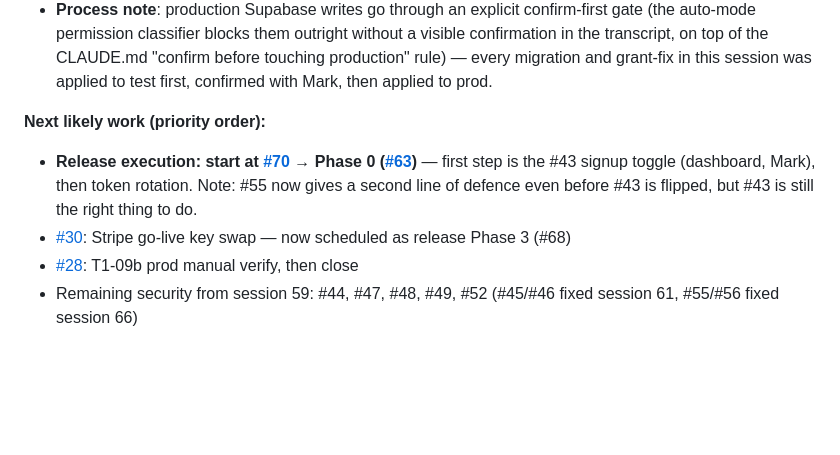
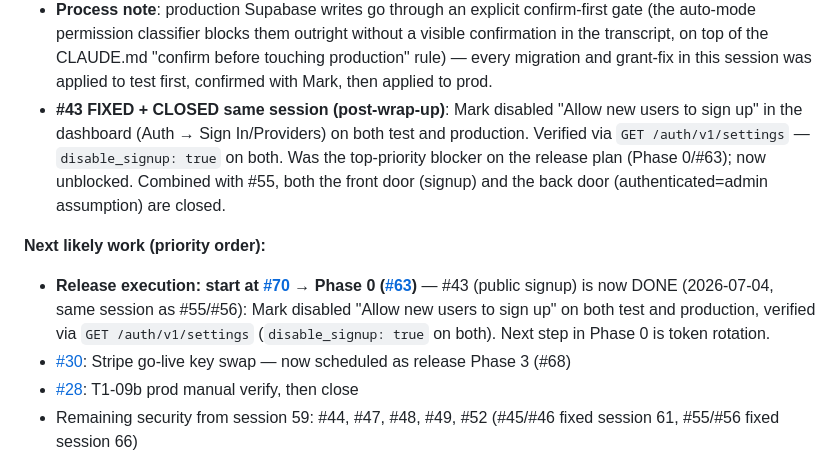
Before and after one commit to mjones2420-netizen/lg-pilates-booking, a Markdown page: CLAUDE.md, the part around the change. Rendered like a GitHub page; blank space fills up the shorter version.

Commit message:
docs: #43 public signup toggle fixed and closed - Phase 0 blocker cleared

```diff
--- a/CLAUDE.md
+++ b/CLAUDE.md
@@ -296,9 +296,10 @@ Navigate with `switchDashPage(name)`.
 - Orphan-check assertions added to AB-05/06, AB-07, AC-05, AC-23 (parq/bookings cascade away with the parent row, `blocks.booked` resyncs via the existing trigger). New AC-05 fixture now includes a booking+parq to actually exercise the cascade.
 - 233/233 tests green (1 unrelated pre-existing flake on CU-04, confirmed flaky on isolated rerun, not touched this session). Code review: 2 findings, both fixed before commit. Security review: no findings.
 - **Process note**: production Supabase writes go through an explicit confirm-first gate (the auto-mode permission classifier blocks them outright without a visible confirmation in the transcript, on top of the CLAUDE.md "confirm before touching production" rule) — every migration and grant-fix in this session was applied to test first, confirmed with Mark, then applied to prod.
+- **#43 FIXED + CLOSED same session (post-wrap-up)**: Mark disabled "Allow new users to sign up" in the dashboard (Auth → Sign In/Providers) on both test and production. Verified via `GET /auth/v1/settings` — `disable_signup: true` on both. Was the top-priority blocker on the release plan (Phase 0/#63); now unblocked. Combined with #55, both the front door (signup) and the back door (authenticated=admin assumption) are closed.
 
 **Next likely work (priority order):**
-- **Release execution: start at [#70](https://github.com/mjones2420-netizen/lg-pilates-booking/issues/70) → Phase 0 ([#63](https://github.com/mjones2420-netizen/lg-pilates-booking/issues/63))** — first step is the #43 signup toggle (dashboard, Mark), then token rotation. Note: #55 now gives a second line of defence even before #43 is flipped, but #43 is still the right thing to do.
+- **Release execution: start at [#70](https://github.com/mjones2420-netizen/lg-pilates-booking/issues/70) → Phase 0 ([#63](https://github.com/mjones2420-netizen/lg-pilates-booking/issues/63))** — #43 (public signup) is now DONE (2026-07-04, same session as #55/#56): Mark disabled "Allow new users to sign up" on both test and production, verified via `GET /auth/v1/settings` (`disable_signup: true` on both). Next step in Phase 0 is token rotation.
 - [#30](https://github.com/mjones2420-netizen/lg-pilates-booking/issues/30): Stripe go-live key swap — now scheduled as release Phase 3 (#68)
 - [#28](https://github.com/mjones2420-netizen/lg-pilates-booking/issues/28): T1-09b prod manual verify, then close
 - Remaining security from session 59: #44, #47, #48, #49, #52 (#45/#46 fixed session 61, #55/#56 fixed session 66)
```
